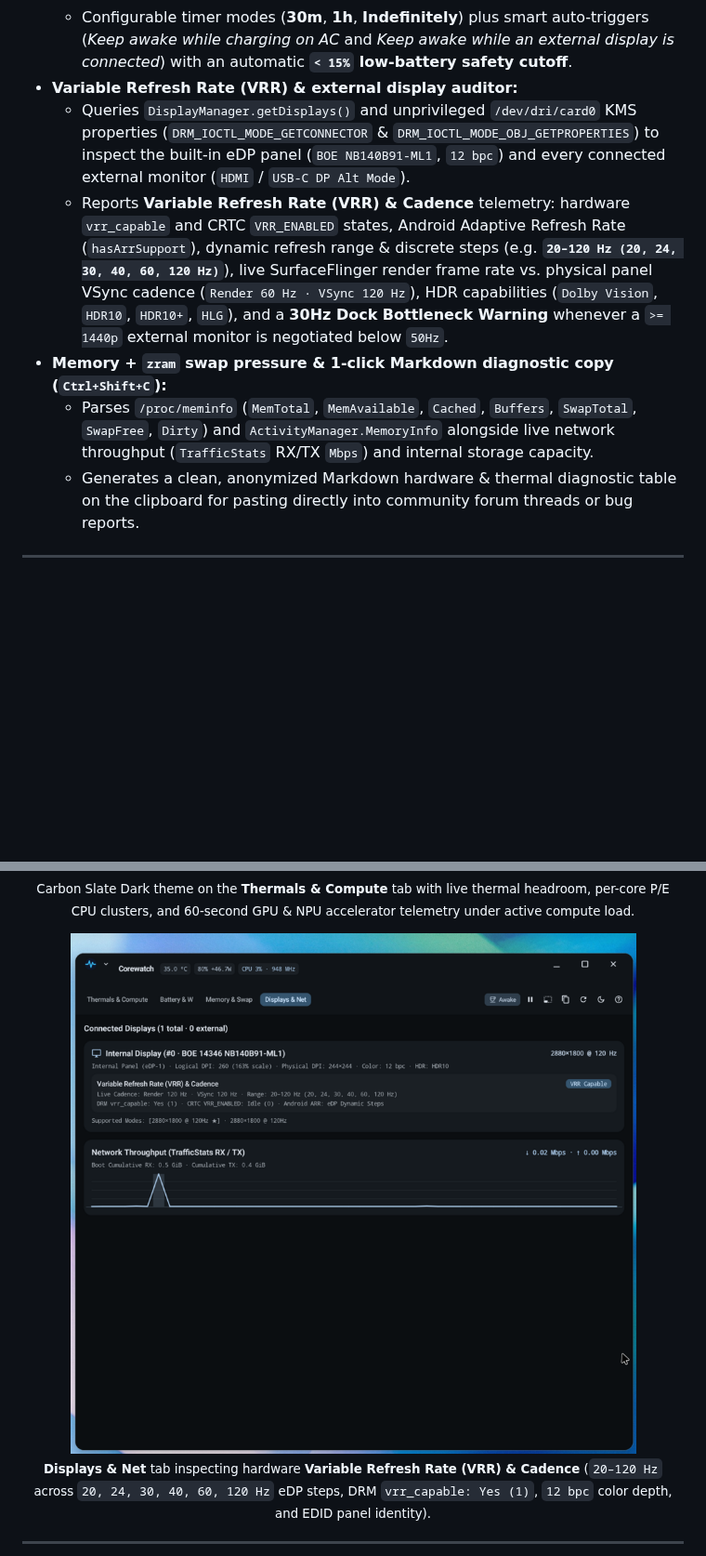
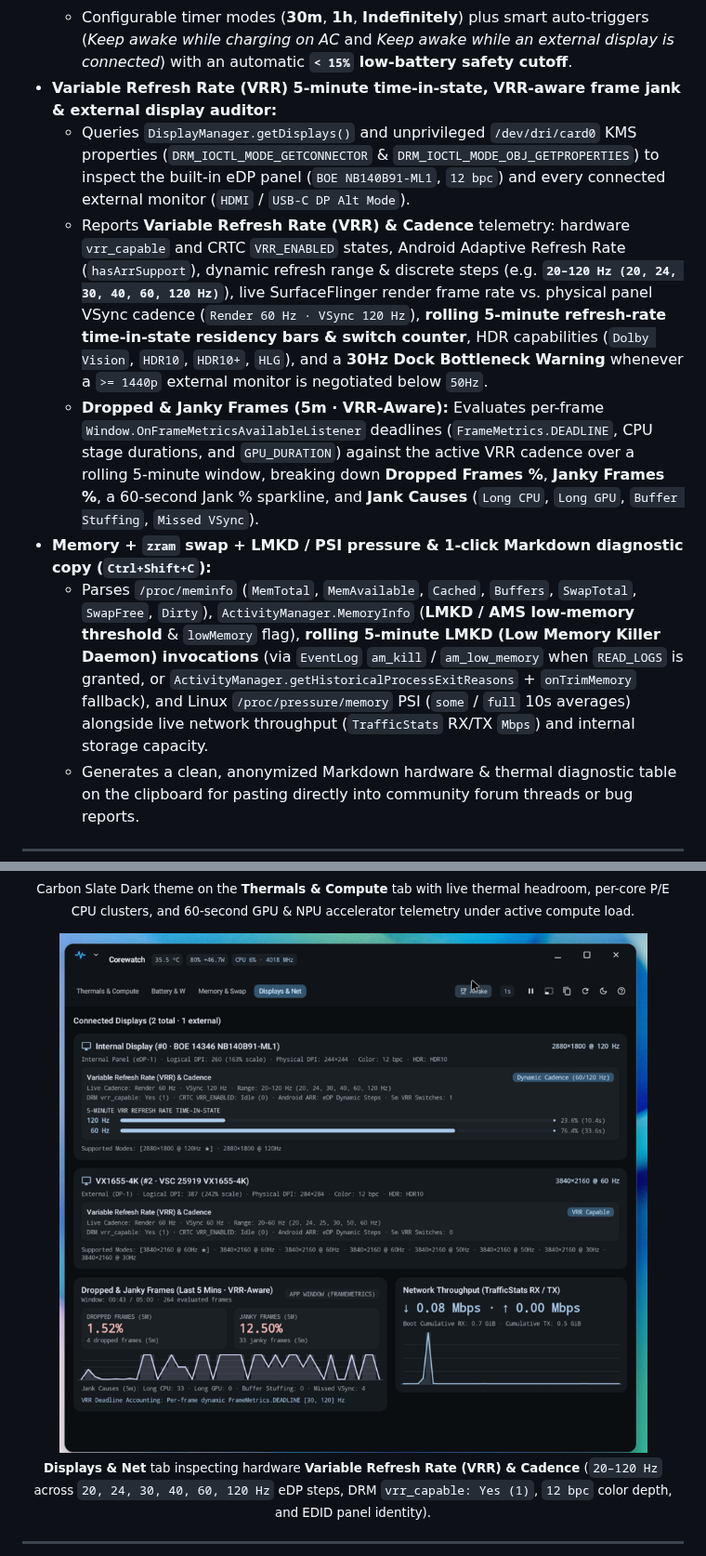
Before and after one commit to alainmic/corewatch, a Markdown page: README.md, 2 parts joined by grey strips. Shown at 93% size. Drawn GitHub-style; pictures changed too: docs/images/workbench_displays.png; blank space fills up the shorter version.

Commit message:
Add 5m VRR residency, VRR-aware FrameMetrics jank, LMKD/PSI monitor, CPU model & polling rate selector

```diff
--- a/README.md
+++ b/README.md
@@ -60,11 +60,12 @@
 * **"Caffeine" Keep-Awake controller (`Ctrl+K`) & Quick Settings Tile:**
   * One-click toggle in the caption bar and in the system Quick Settings tray (`CaffeineTileService`) to prevent the Googlebook from dimming or sleeping during compilations, large file transfers, or docked presentations.
   * Configurable timer modes (**30m**, **1h**, **Indefinitely**) plus smart auto-triggers (*Keep awake while charging on AC* and *Keep awake while an external display is connected*) with an automatic **`< 15%` low-battery safety cutoff**.
-* **Variable Refresh Rate (VRR) & external display auditor:**
+* **Variable Refresh Rate (VRR) 5-minute time-in-state, VRR-aware frame jank & external display auditor:**
   * Queries `DisplayManager.getDisplays()` and unprivileged `/dev/dri/card0` KMS properties (`DRM_IOCTL_MODE_GETCONNECTOR` & `DRM_IOCTL_MODE_OBJ_GETPROPERTIES`) to inspect the built-in eDP panel (`BOE NB140B91-ML1`, `12 bpc`) and every connected external monitor (`HDMI` / `USB-C DP Alt Mode`).
-  * Reports **Variable Refresh Rate (VRR) & Cadence** telemetry: hardware `vrr_capable` and CRTC `VRR_ENABLED` states, Android Adaptive Refresh Rate (`hasArrSupport`), dynamic refresh range & discrete steps (e.g. **`20–120 Hz (20, 24, 30, 40, 60, 120 Hz)`**), live SurfaceFlinger render frame rate vs. physical panel VSync cadence (`Render 60 Hz · VSync 120 Hz`), HDR capabilities (`Dolby Vision`, `HDR10`, `HDR10+`, `HLG`), and a **30Hz Dock Bottleneck Warning** whenever a `>= 1440p` external monitor is negotiated below `50Hz`.
-* **Memory + `zram` swap pressure & 1-click Markdown diagnostic copy (`Ctrl+Shift+C`):**
-  * Parses `/proc/meminfo` (`MemTotal`, `MemAvailable`, `Cached`, `Buffers`, `SwapTotal`, `SwapFree`, `Dirty`) and `ActivityManager.MemoryInfo` alongside live network throughput (`TrafficStats` RX/TX `Mbps`) and internal storage capacity.
+  * Reports **Variable Refresh Rate (VRR) & Cadence** telemetry: hardware `vrr_capable` and CRTC `VRR_ENABLED` states, Android Adaptive Refresh Rate (`hasArrSupport`), dynamic refresh range & discrete steps (e.g. **`20–120 Hz (20, 24, 30, 40, 60, 120 Hz)`**), live SurfaceFlinger render frame rate vs. physical panel VSync cadence (`Render 60 Hz · VSync 120 Hz`), **rolling 5-minute refresh-rate time-in-state residency bars & switch counter**, HDR capabilities (`Dolby Vision`, `HDR10`, `HDR10+`, `HLG`), and a **30Hz Dock Bottleneck Warning** whenever a `>= 1440p` external monitor is negotiated below `50Hz`.
+  * **Dropped & Janky Frames (5m · VRR-Aware):** Evaluates per-frame `Window.OnFrameMetricsAvailableListener` deadlines (`FrameMetrics.DEADLINE`, CPU stage durations, and `GPU_DURATION`) against the active VRR cadence over a rolling 5-minute window, breaking down **Dropped Frames %**, **Janky Frames %**, a 60-second Jank % sparkline, and **Jank Causes** (`Long CPU`, `Long GPU`, `Buffer Stuffing`, `Missed VSync`).
+* **Memory + `zram` swap + LMKD / PSI pressure & 1-click Markdown diagnostic copy (`Ctrl+Shift+C`):**
+  * Parses `/proc/meminfo` (`MemTotal`, `MemAvailable`, `Cached`, `Buffers`, `SwapTotal`, `SwapFree`, `Dirty`), `ActivityManager.MemoryInfo` (**LMKD / AMS low-memory threshold** & `lowMemory` flag), **rolling 5-minute LMKD (Low Memory Killer Daemon) invocations** (via `EventLog` `am_kill` / `am_low_memory` when `READ_LOGS` is granted, or `ActivityManager.getHistoricalProcessExitReasons` + `onTrimMemory` fallback), and Linux `/proc/pressure/memory` PSI (`some` / `full` 10s averages) alongside live network throughput (`TrafficStats` RX/TX `Mbps`) and internal storage capacity.
   * Generates a clean, anonymized Markdown hardware & thermal diagnostic table on the clipboard for pasting directly into community forum threads or bug reports.
 
 ---
```
Also changed, not shown: other parts of README.md (+5 -5 lines), 13 other files.
